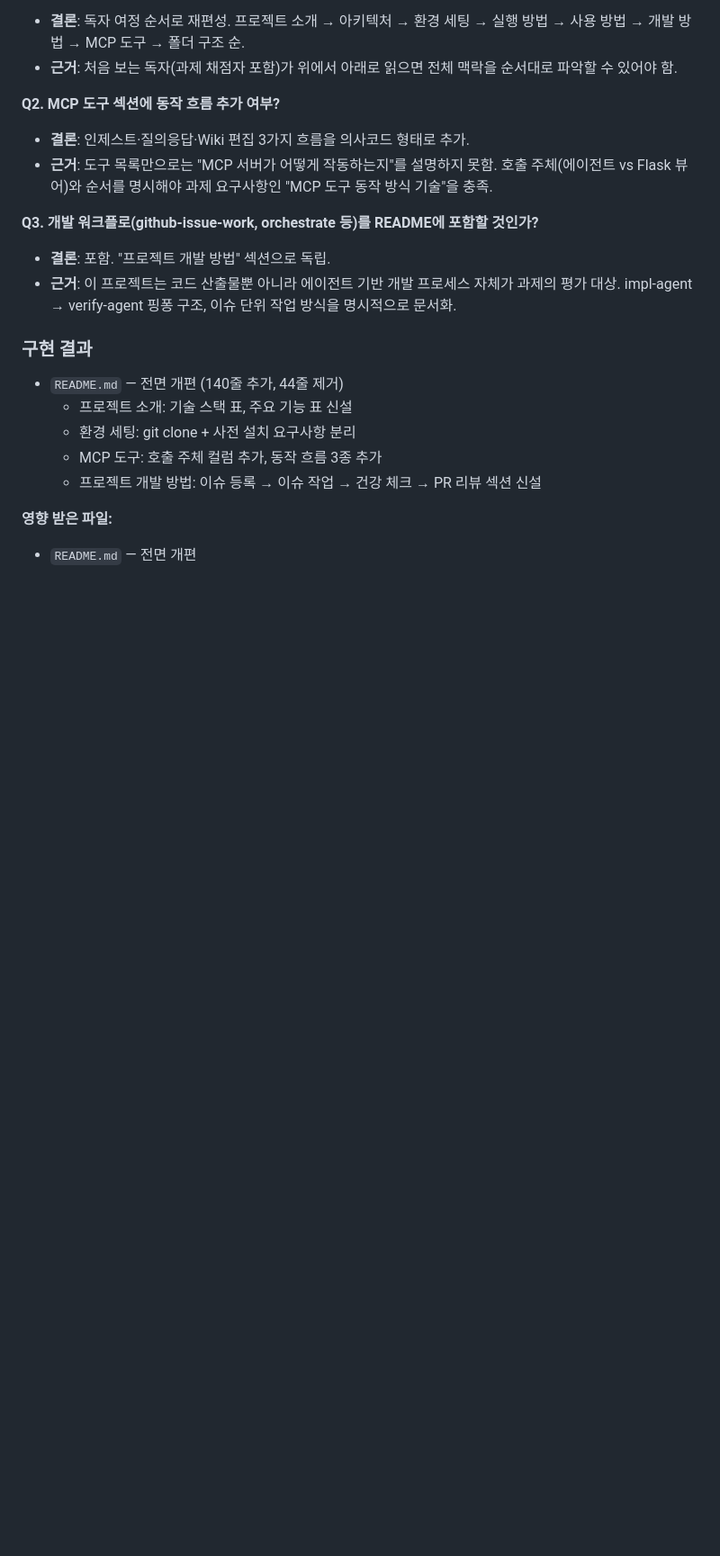
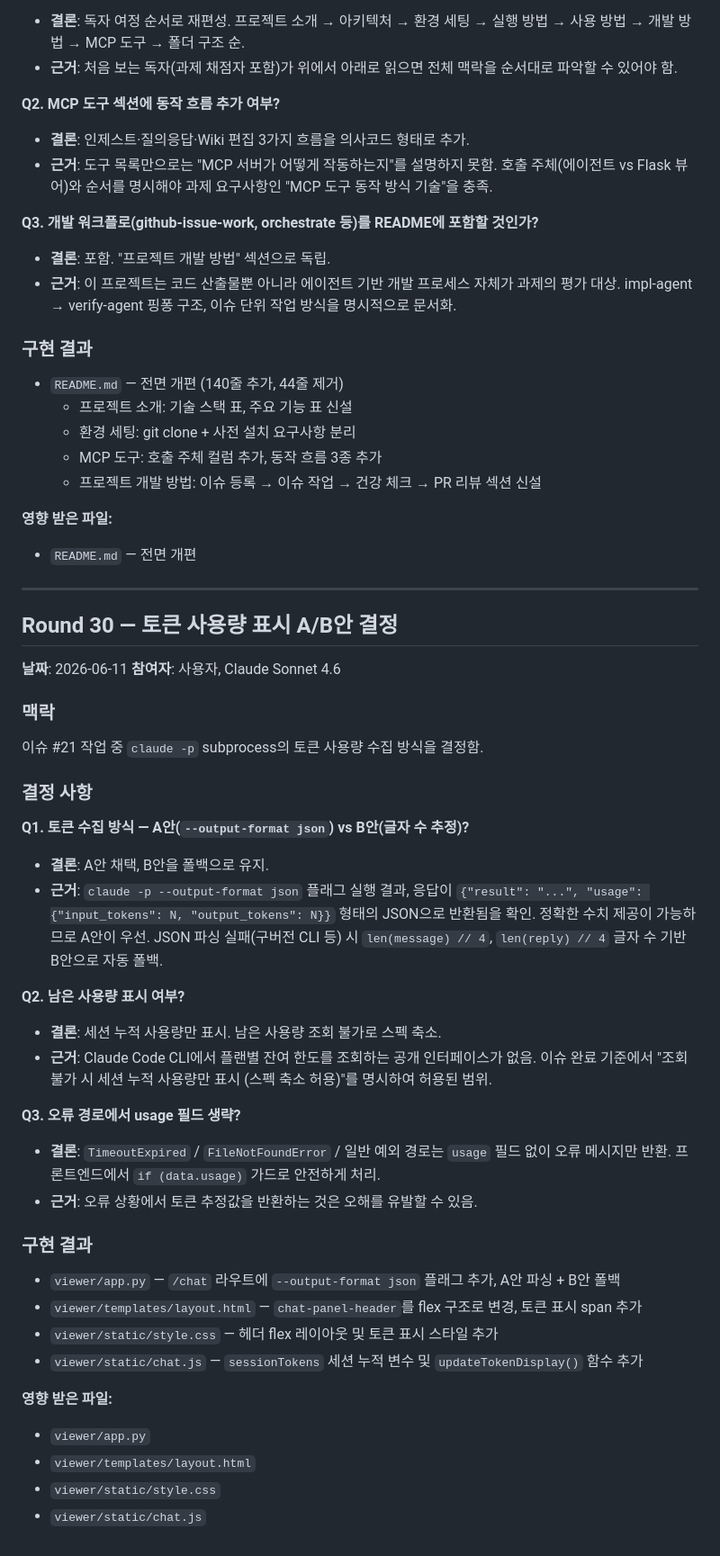
Before and after one commit to kangwook-kim02/LLM-Wiki, a Markdown page: docs/decision-log.md, the part around the change. Shown at 90% size. Drawn GitHub-style; blank space fills up the shorter version.

Commit message:
#21 decision-log Round 30 추가

```diff
--- a/docs/decision-log.md
+++ b/docs/decision-log.md
@@ -1140,3 +1140,44 @@ M5(문서화) 단계에서 과제 제출 요건 충족을 위해 README.md를
 
 **영향 받은 파일:**
 - `README.md` — 전면 개편
+
+---
+
+## Round 30 — 토큰 사용량 표시 A/B안 결정
+
+**날짜**: 2026-06-11
+**참여자**: 사용자, Claude Sonnet 4.6
+
+### 맥락
+
+이슈 #21 작업 중 `claude -p` subprocess의 토큰 사용량 수집 방식을 결정함.
+
+### 결정 사항
+
+**Q1. 토큰 수집 방식 — A안(`--output-format json`) vs B안(글자 수 추정)?**
+
+- **결론**: A안 채택, B안을 폴백으로 유지.
+- **근거**: `claude -p --output-format json` 플래그 실행 결과, 응답이 `{"result": "...", "usage": {"input_tokens": N, "output_tokens": N}}` 형태의 JSON으로 반환됨을 확인. 정확한 수치 제공이 가능하므로 A안이 우선. JSON 파싱 실패(구버전 CLI 등) 시 `len(message) // 4`, `len(reply) // 4` 글자 수 기반 B안으로 자동 폴백.
+
+**Q2. 남은 사용량 표시 여부?**
+
+- **결론**: 세션 누적 사용량만 표시. 남은 사용량 조회 불가로 스펙 축소.
+- **근거**: Claude Code CLI에서 플랜별 잔여 한도를 조회하는 공개 인터페이스가 없음. 이슈 완료 기준에서 "조회 불가 시 세션 누적 사용량만 표시 (스펙 축소 허용)"를 명시하여 허용된 범위.
+
+**Q3. 오류 경로에서 usage 필드 생략?**
+
+- **결론**: `TimeoutExpired` / `FileNotFoundError` / 일반 예외 경로는 `usage` 필드 없이 오류 메시지만 반환. 프론트엔드에서 `if (data.usage)` 가드로 안전하게 처리.
+- **근거**: 오류 상황에서 토큰 추정값을 반환하는 것은 오해를 유발할 수 있음.
+
+### 구현 결과
+
+- `viewer/app.py` — `/chat` 라우트에 `--output-format json` 플래그 추가, A안 파싱 + B안 폴백
+- `viewer/templates/layout.html` — `chat-panel-header`를 flex 구조로 변경, 토큰 표시 span 추가
+- `viewer/static/style.css` — 헤더 flex 레이아웃 및 토큰 표시 스타일 추가
+- `viewer/static/chat.js` — `sessionTokens` 세션 누적 변수 및 `updateTokenDisplay()` 함수 추가
+
+**영향 받은 파일:**
+- `viewer/app.py`
+- `viewer/templates/layout.html`
+- `viewer/static/style.css`
+- `viewer/static/chat.js`
```
